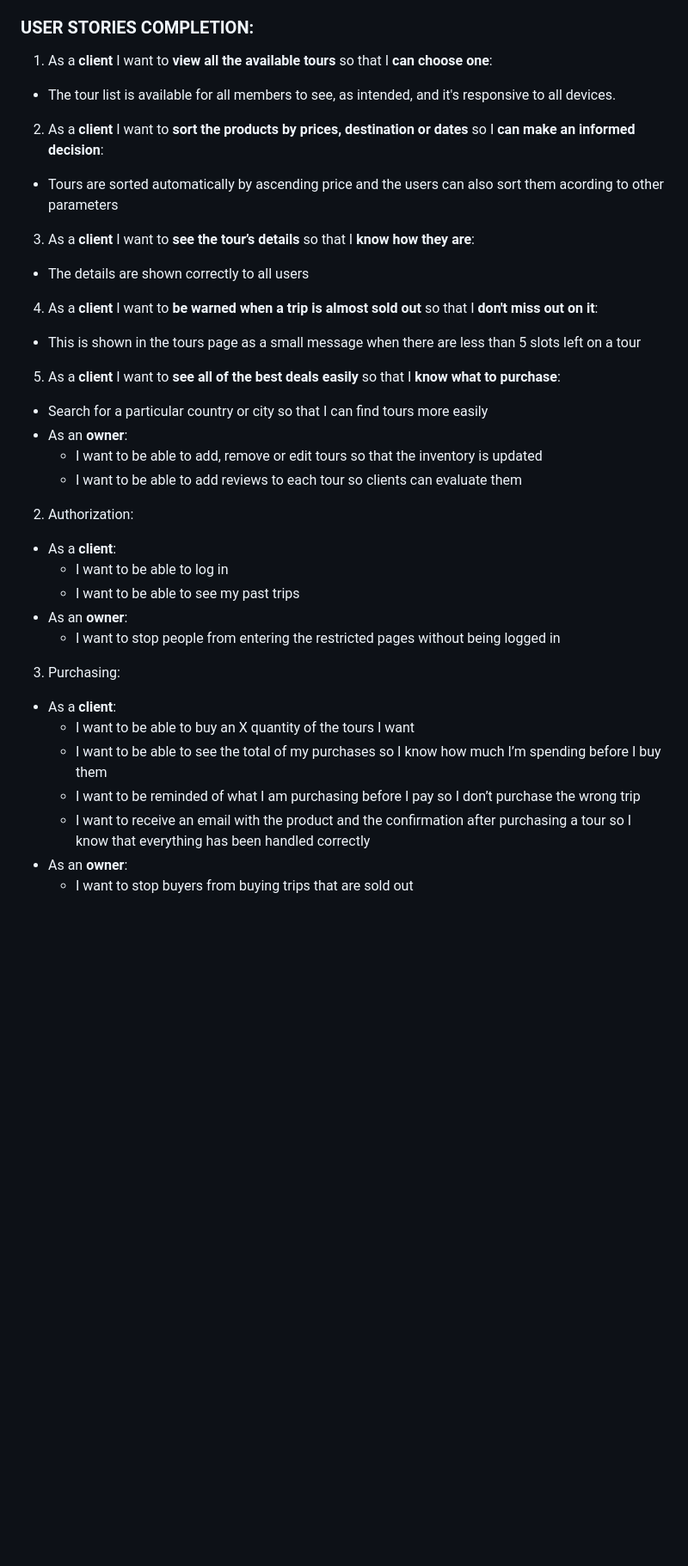
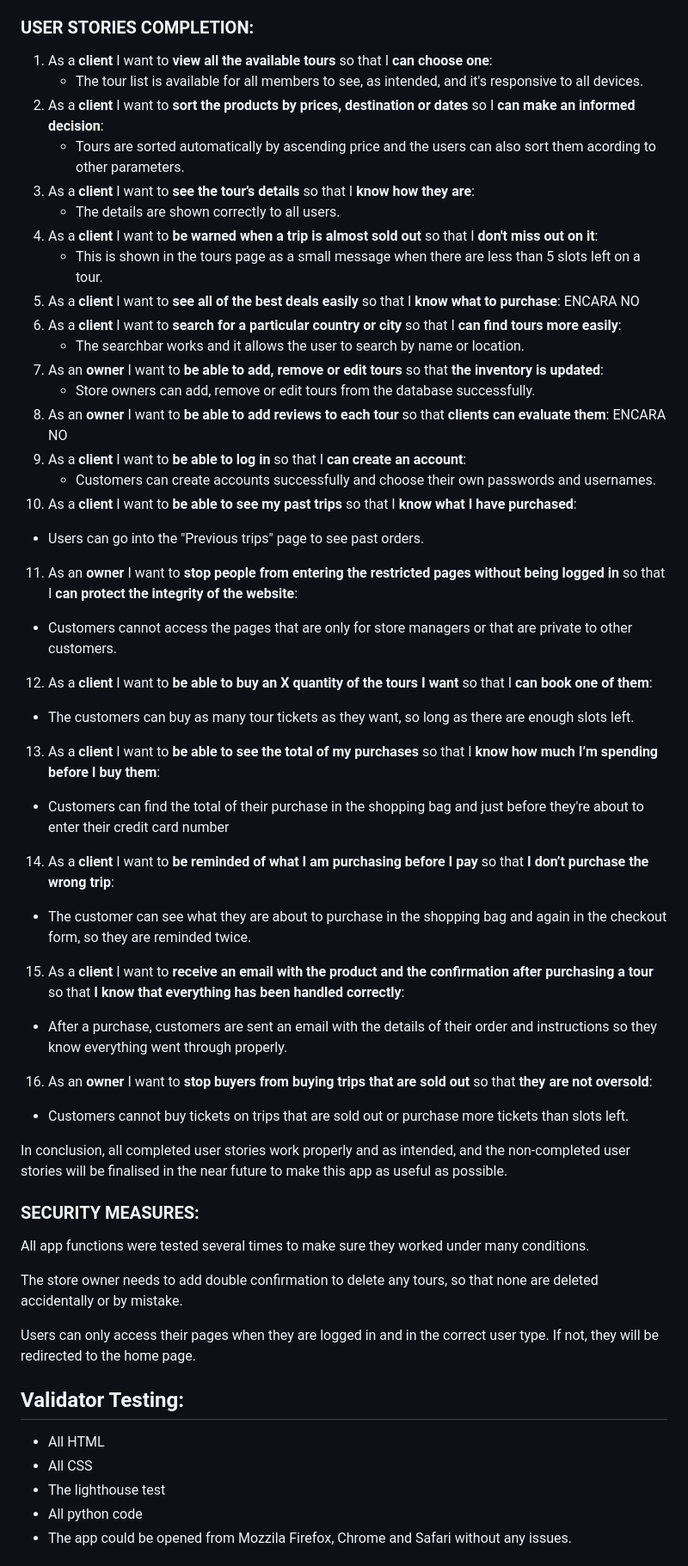
Before and after one commit to lpewton/surprise-tours, a Markdown page: README.md, the part around one of its changes. Shown at 86% size. Drawn GitHub-style; blank space fills up the shorter version.

Commit message:
Finish README.md

```diff
--- a/README.md
+++ b/README.md
@@ -271,31 +271,51 @@ REVISA AIXÒ PER SI DE CAS
 
 ### USER STORIES COMPLETION:
 1. As a **client** I want to **view all the available tours** so that I **can choose one**:
-- The tour list is available for all members to see, as intended, and it's responsive to all devices.
+   - The tour list is available for all members to see, as intended, and it's responsive to all devices.
 2. As a **client** I want to **sort the products by prices, destination or dates** so I **can make an informed decision**:
-- Tours are sorted automatically by ascending price and the users can also sort them acording to other parameters
+   - Tours are sorted automatically by ascending price and the users can also sort them acording to other parameters.
 3. As a **client** I want to **see the tour’s details** so that I **know how they are**:
-- The details are shown correctly to all users
+   - The details are shown correctly to all users.
 4. As a **client** I want to **be warned when a trip is almost sold out** so that I **don't miss out on it**:
-- This is shown in the tours page as a small message when there are less than 5 slots left on a tour
+   - This is shown in the tours page as a small message when there are less than 5 slots left on a tour.
 5. As a **client** I want to **see all of the best deals easily** so that I **know what to purchase**:
+ ENCARA NO
+6. As a **client** I want to **search for a particular country or city** so that I **can find tours more easily**:
+   - The searchbar works and it allows the user to search by name or location.
+7. As an **owner** I want to **be able to add, remove or edit tours** so that **the inventory is updated**:
+   - Store owners can add, remove or edit tours from the database successfully.
+8. As an **owner** I want to **be able to add reviews to each tour** so that **clients can evaluate them**:
+ENCARA NO
+9. As a **client** I want to **be able to log in** so that I **can create an account**:
+   - Customers can create accounts successfully and choose their own passwords and usernames.
+10. As a **client** I want to **be able to see my past trips** so that I **know what I have purchased**:
+   - Users can go into the "Previous trips" page to see past orders.
+11. As an **owner** I want to **stop people from entering the restricted pages without being logged in** so that I **can protect the integrity of the website**:
+   - Customers cannot access the pages that are only for store managers or that are private to other customers.
+12. As a **client** I want to **be able to buy an X quantity of the tours I want** so that I **can book one of them**:
+   - The customers can buy as many tour tickets as they want, so long as there are enough slots left.
+13. As a **client** I want to **be able to see the total of my purchases** so that I **know how much I’m spending before I buy them**:
+   - Customers can find the total of their purchase in the shopping bag and just before they're about to enter their credit card number
+14. As a **client** I want to **be reminded of what I am purchasing before I pay** so that **I don’t purchase the wrong trip**:
+   - The customer can see what they are about to purchase in the shopping bag and again in the checkout form, so they are reminded twice.
+15. As a **client** I want to **receive an email with the product and the confirmation after purchasing a tour** so that **I know that everything has been handled correctly**:
+   - After a purchase, customers are sent an email with the details of their order and instructions so they know everything went through properly.
+16. As an **owner** I want to **stop buyers from buying trips that are sold out** so that **they are not oversold**:
+   - Customers cannot buy tickets on trips that are sold out or purchase more tickets than slots left.
 
+In conclusion, all completed user stories work properly and as intended, and the non-completed user stories will be finalised in the near future to make this app as useful as possible.
 
-  - Search for a particular country or city so that I can find tours more easily
-- As an **owner**:
-  - I want to be able to add, remove or edit tours so that the inventory is updated
-  - I want to be able to add reviews to each tour so clients can evaluate them
-2. Authorization:
-- As a **client**:
-  - I want to be able to log in
-  - I want to be able to see my past trips
-- As an **owner**:
-  - I want to stop people from entering the restricted pages without being logged in
-3. Purchasing:
-- As a **client**:
-  - I want to be able to buy an X quantity of the tours I want
-  - I want to be able to see the total of my purchases so I know how much I’m spending before I buy them
-  - I want to be reminded of what I am purchasing before I pay so I don’t purchase the wrong trip
-  - I want to receive an email with the product and the confirmation after purchasing a tour so I know that everything has been handled correctly
-- As an **owner**:
-  - I want to stop buyers from buying trips that are sold out
+### SECURITY MEASURES:
+All app functions were tested several times to make sure they worked under many conditions.
+
+The store owner needs to add double confirmation to delete any tours, so that none are deleted accidentally or by mistake.
+
+Users can only access their pages when they are logged in and in the correct user type. If not, they will be redirected to the home page.
+
+## Validator Testing:
+- All HTML
+- All CSS
+- The lighthouse test
+- All python code
+- The app could be opened from Mozzila Firefox, Chrome and Safari without any issues.
+
```
Also changed, not shown: other parts of README.md (+63 -12 lines).
